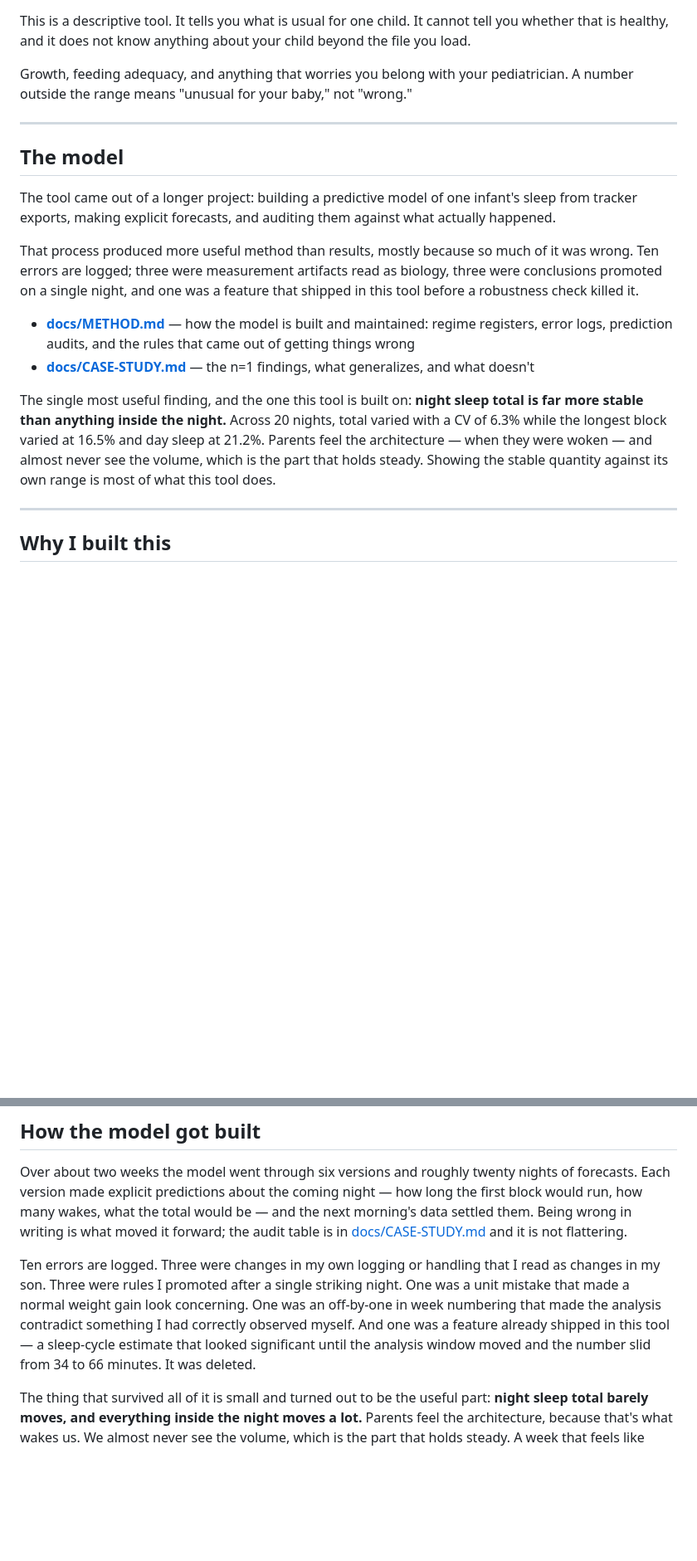
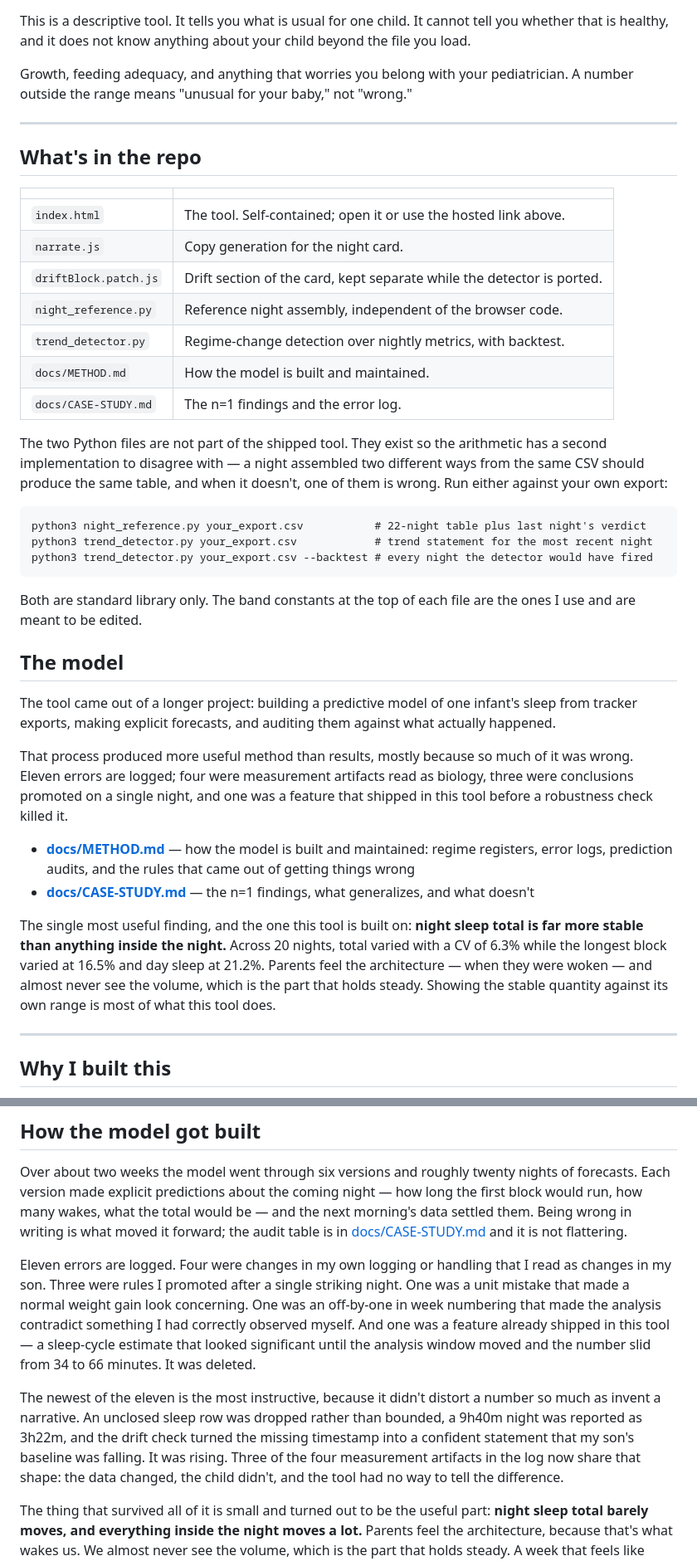
Before and after one commit to alicezheng-ai/infant-sleep-predictor, a Markdown page: README.md, 2 parts joined by grey strips. Shown at 83% size. Rendered like a GitHub page; blank space fills up the shorter version.

````diff
--- a/README.md
+++ b/README.md
@@ -116,17 +130,38 @@ Growth, feeding adequacy, and anything that worries you belong with your pediatr
 
 ---
 
+## What's in the repo
+
+| | |
+| --- | --- |
+| `index.html` | The tool. Self-contained; open it or use the hosted link above. |
+| `narrate.js` | Copy generation for the night card. |
+| `driftBlock.patch.js` | Drift section of the card, kept separate while the detector is ported. |
+| `night_reference.py` | Reference night assembly, independent of the browser code. |
+| `trend_detector.py` | Regime-change detection over nightly metrics, with backtest. |
+| `docs/METHOD.md` | How the model is built and maintained. |
+| `docs/CASE-STUDY.md` | The n=1 findings and the error log. |
+
+The two Python files are not part of the shipped tool. They exist so the arithmetic has a second implementation to disagree with — a night assembled two different ways from the same CSV should produce the same table, and when it doesn't, one of them is wrong. Run either against your own export:
+
+```
+python3 night_reference.py your_export.csv           # 22-night table plus last night's verdict
+python3 trend_detector.py your_export.csv            # trend statement for the most recent night
+python3 trend_detector.py your_export.csv --backtest # every night the detector would have fired
+```
+
+Both are standard library only. The band constants at the top of each file are the ones I use and are meant to be edited.
+
 ## The model
 
 The tool came out of a longer project: building a predictive model of one infant's sleep from tracker exports, making explicit forecasts, and auditing them against what actually happened.
 
-That process produced more useful method than results, mostly because so much of it was wrong. Ten errors are logged; three were measurement artifacts read as biology, three were conclusions promoted on a single night, and one was a feature that shipped in this tool before a robustness check killed it.
+That process produced more useful method than results, mostly because so much of it was wrong. Eleven errors are logged; four were measurement artifacts read as biology, three were conclusions promoted on a single night, and one was a feature that shipped in this tool before a robustness check killed it.
 
 - **[docs/METHOD.md](docs/METHOD.md)** — how the model is built and maintained: regime registers, error logs, prediction audits, and the rules that came out of getting things wrong
 - **[docs/CASE-STUDY.md](docs/CASE-STUDY.md)** — the n=1 findings, what generalizes, and what doesn't
 
 The single most useful finding, and the one this tool is built on: **night sleep total is far more stable than anything inside the night.** Across 20 nights, total varied with a CV of 6.3% while the longest block varied at 16.5% and day sleep at 21.2%. Parents feel the architecture — when they were woken — and almost never see the volume, which is the part that holds steady. Showing the stable quantity against its own range is most of what this tool does.
-
 
 ---
 
@@ -144,7 +179,9 @@ Most nights, the answer is that nothing is wrong. Being able to see that quickly
 
 Over about two weeks the model went through six versions and roughly twenty nights of forecasts. Each version made explicit predictions about the coming night — how long the first block would run, how many wakes, what the total would be — and the next morning's data settled them. Being wrong in writing is what moved it forward; the audit table is in [docs/CASE-STUDY.md](docs/CASE-STUDY.md) and it is not flattering.
 
-Ten errors are logged. Three were changes in my own logging or handling that I read as changes in my son. Three were rules I promoted after a single striking night. One was a unit mistake that made a normal weight gain look concerning. One was an off-by-one in week numbering that made the analysis contradict something I had correctly observed myself. And one was a feature already shipped in this tool — a sleep-cycle estimate that looked significant until the analysis window moved and the number slid from 34 to 66 minutes. It was deleted.
+Eleven errors are logged. Four were changes in my own logging or handling that I read as changes in my son. Three were rules I promoted after a single striking night. One was a unit mistake that made a normal weight gain look concerning. One was an off-by-one in week numbering that made the analysis contradict something I had correctly observed myself. And one was a feature already shipped in this tool — a sleep-cycle estimate that looked significant until the analysis window moved and the number slid from 34 to 66 minutes. It was deleted.
+
+The newest of the eleven is the most instructive, because it didn't distort a number so much as invent a narrative. An unclosed sleep row was dropped rather than bounded, a 9h40m night was reported as 3h22m, and the drift check turned the missing timestamp into a confident statement that my son's baseline was falling. It was rising. Three of the four measurement artifacts in the log now share that shape: the data changed, the child didn't, and the tool had no way to tell the difference.
 
 The thing that survived all of it is small and turned out to be the useful part: **night sleep total barely moves, and everything inside the night moves a lot.** Parents feel the architecture, because that's what wakes us. We almost never see the volume, which is the part that holds steady. A week that feels like chaos can have near-constant totals.
 
````
Also changed, not shown: other parts of README.md (+26 -12 lines).
